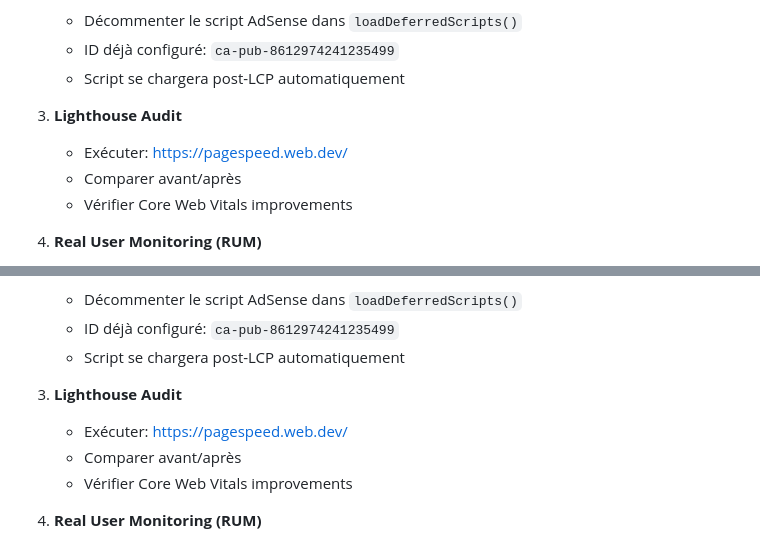
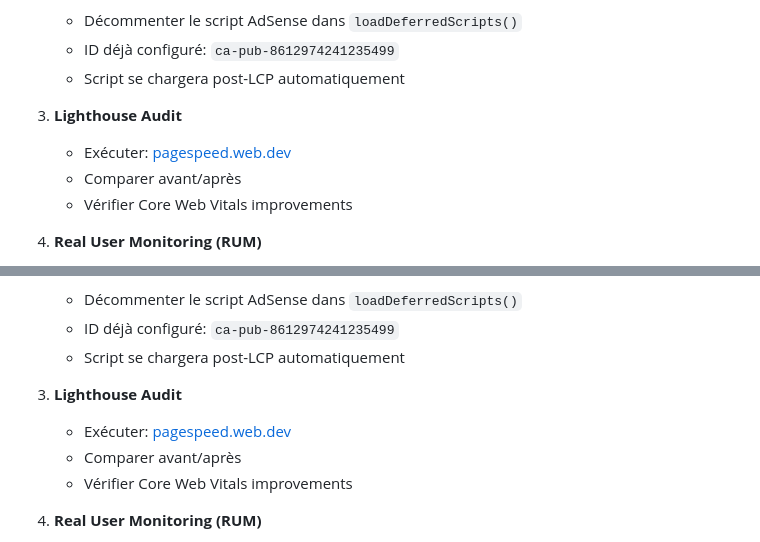
Before and after one commit to tino-le-doc/faut-il-tout-remplacer-par-l-ia, a Markdown page: OPTIMIZATION_STATUS.md, 2 parts joined by grey strips. Rendered like a GitHub page.

```diff
--- a/OPTIMIZATION_STATUS.md
+++ b/OPTIMIZATION_STATUS.md
@@ -195,7 +195,7 @@ Le site **tino-le-doc.com** a subi une transformation complète couvrant **3 dom
    - Script se chargera post-LCP automatiquement
 
 3. **Lighthouse Audit**
-   - Exécuter: https://pagespeed.web.dev/
+   - Exécuter: [pagespeed.web.dev](https://pagespeed.web.dev/)
    - Comparer avant/après
    - Vérifier Core Web Vitals improvements
 
@@ -273,7 +273,7 @@ fbc746c 🔒 Implémentation système sécurisé HTML
    - Script se chargera post-LCP automatiquement
 
 3. **Lighthouse Audit**
-   - Exécuter: https://pagespeed.web.dev/
+   - Exécuter: [pagespeed.web.dev](https://pagespeed.web.dev/)
    - Comparer avant/après
    - Vérifier Core Web Vitals improvements
 
```
Also changed, not shown: CACHE_DEPLOYMENT_GUIDE.md (+18 -4 lines), PAGESPEED_RECOMMENDATIONS.md (+2 -0 lines).
